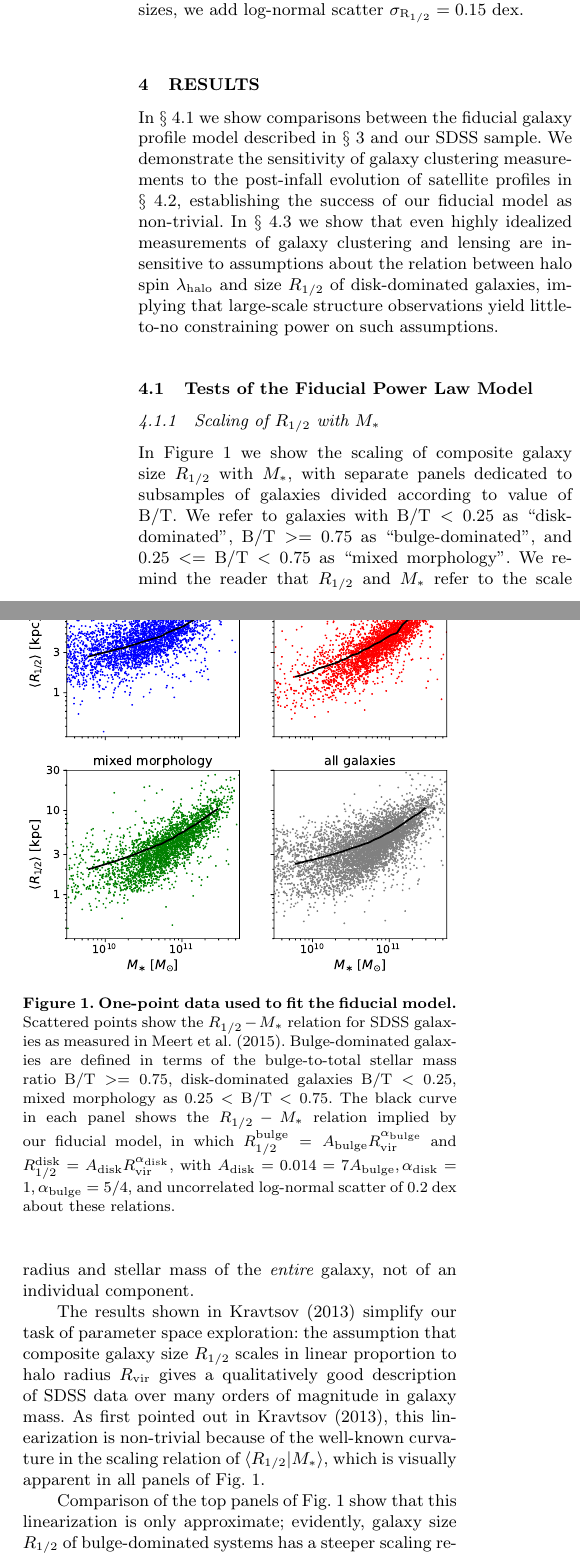
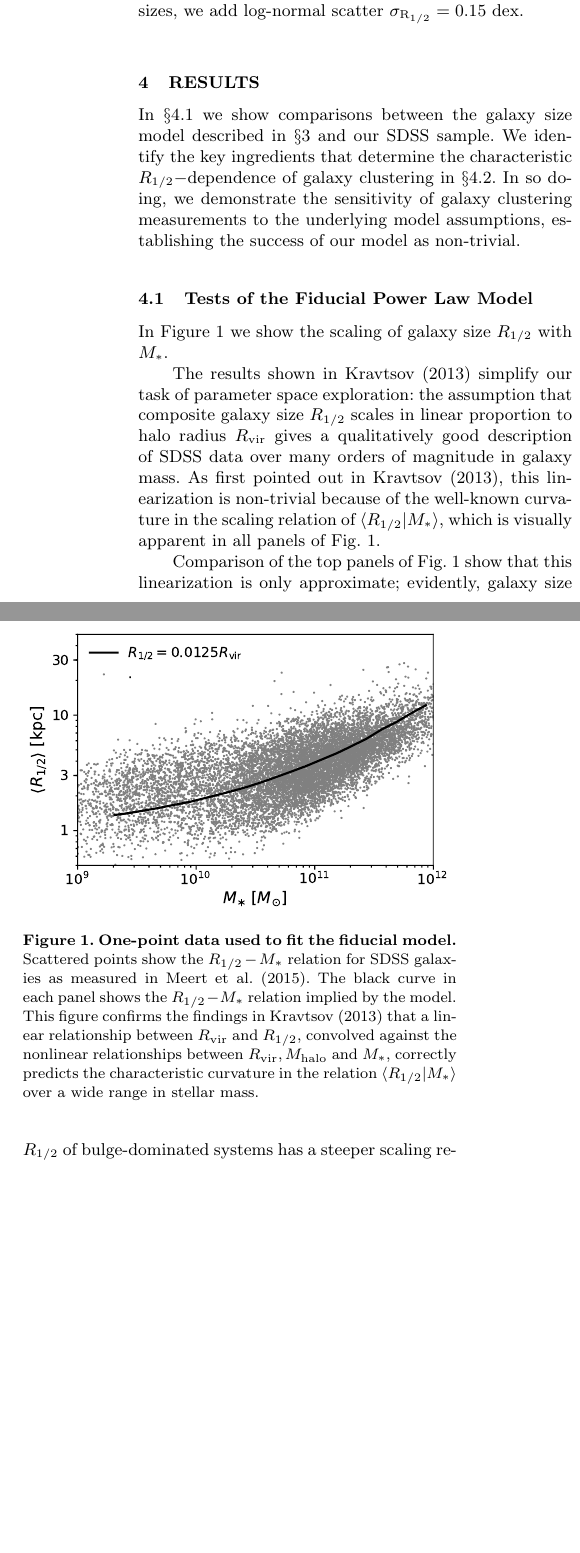
Before and after one commit to aphearin/galsize_models, a LaTeX paper (paper/galsize_paper.tex): two parts of the columns of page 2 of 6, joined at a grey line, cut so that both start at the same text, the shorter picture padded with empty space. The pictures show the PDF file paper/galsize_paper.pdf that the author committed with the source.

Commit message:
Updated figure 1

```diff
--- a/paper/galsize_paper.tex
+++ b/paper/galsize_paper.tex
@@ -127,23 +127,19 @@ Motivated by the simplicity of this scaling relation, we transform the \citet{kr
 \section{Results}
 \label{sec:results}
 
-In \S~\ref{subsec:tests1} we show comparisons between the fiducial galaxy profile model described in \S~\ref{sec:model} and our SDSS sample. We demonstrate the sensitivity of galaxy clustering measurements to the post-infall evolution of satellite profiles in \S~\ref{subsec:tests2}, establishing the success of our fiducial model as non-trivial. In \S~\ref{subsec:tests3} we show that even highly idealized measurements of galaxy clustering and lensing are insensitive to assumptions about the relation between halo spin $\halospin$ and size $\rhalf$ of disk-dominated galaxies, implying that large-scale structure observations yield little-to-no constraining power on such assumptions.
+In \S\ref{subsec:tests1} we show comparisons between the galaxy size model described in \S\ref{sec:model} and our SDSS sample. We identify the key ingredients that determine the characteristic $\rhalf-$dependence of galaxy clustering in \S\ref{subsec:tests2}. In so doing, we demonstrate the sensitivity of galaxy clustering measurements to the underlying model assumptions, establishing the success of our model as non-trivial.
 
 \subsection{Tests of the Fiducial Power Law Model}
 \label{subsec:tests1}
 
-\subsubsection{Scaling of $\rhalf$ with $\mstar$}
-\label{subsubsec:scaling_relation}
-
-In Figure \ref{fig:scatter_plot} we show the scaling of composite galaxy size $\rhalf$ with $\mstar,$ with separate panels dedicated to subsamples of galaxies divided according to value of $\bt.$ We refer to galaxies with $\bt<0.25$ as ``disk-dominated", $\bt>=0.75$ as ``bulge-dominated", and $0.25<=\bt<0.75$ as ``mixed morphology". We remind the reader that $\rhalf$ and $\mstar$ refer to the scale radius and stellar mass of the {\em entire} galaxy, not of an individual component.
-
+In Figure \ref{fig:scatter_plot} we show the scaling of galaxy size $\rhalf$ with $\mstar.$
 %---------------------------------------------------------------------------------------------------
 \begin{figure}
 \centering
-\includegraphics[width=8cm]{FIGS/size_vs_stellar_mass_multipanel_bt_decomposition.pdf}
+\includegraphics[width=8cm]{FIGS/single_component_model_vs_sdss_one_point.pdf}
 \caption{
 {\bf One-point data used to fit the fiducial model.}
-Scattered points show the $\rhalf-\mstar$ relation for SDSS galaxies as measured in \citet{meert_etal15}. Bulge-dominated galaxies are defined in terms of the bulge-to-total stellar mass ratio $\bt>=0.75,$ disk-dominated galaxies $\bt<0.25,$ mixed morphology as $0.25 < \bt < 0.75.$ The black curve in each panel shows the $\rhalf-\mstar$ relation implied by our fiducial model, in which $\rhalfbulge=\abulge\rvir^{\alphabulge}$ and $\rhalfdisk=\adisk\rvir^{\alphadisk},$ with $\adisk=0.014=7\abulge, \alphadisk=1, \alphabulge=5/4,$ and uncorrelated log-normal scatter of $0.2$ dex about these relations.
+Scattered points show the $\rhalf-\mstar$ relation for SDSS galaxies as measured in \citet{meert_etal15}. The black curve in each panel shows the $\rhalf-\mstar$ relation implied by the model. This figure confirms the findings in \citet{kravtsov13} that a linear relationship between $\rvir$ and $\rhalf,$ convolved against the nonlinear relationships between $\rvir, \mhalo$ and $\mstar,$ correctly predicts the characteristic curvature in the relation $\langle\rhalf\vert\mstar\rangle$ over a wide range in stellar mass.
 }
 \label{fig:scatter_plot}
 \end{figure}
```
Also changed, not shown: paper/FIGS/single_component_model_vs_sdss_one_point.pdf (added), paper/galsize_paper.pdf, paper/galsize_paper.tex (2 more changed lines).
